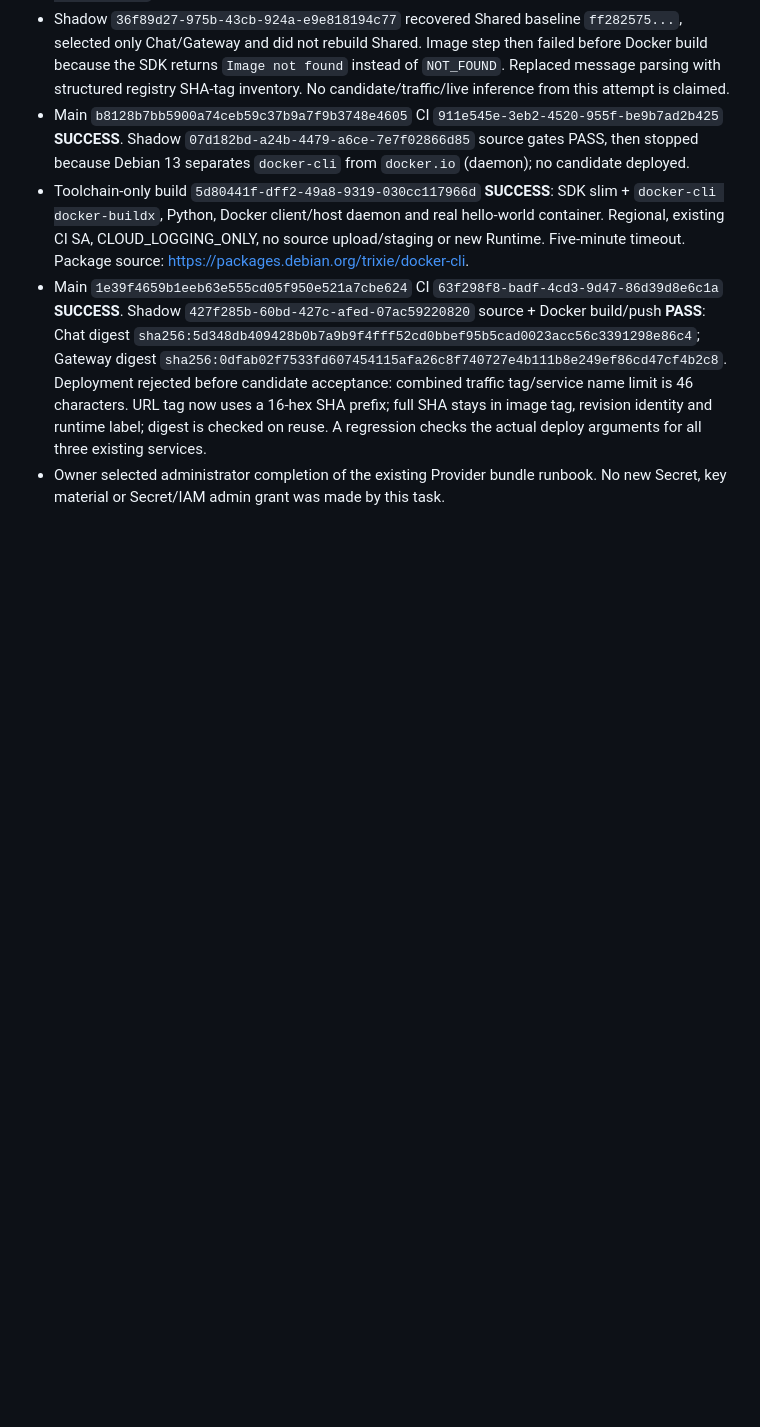
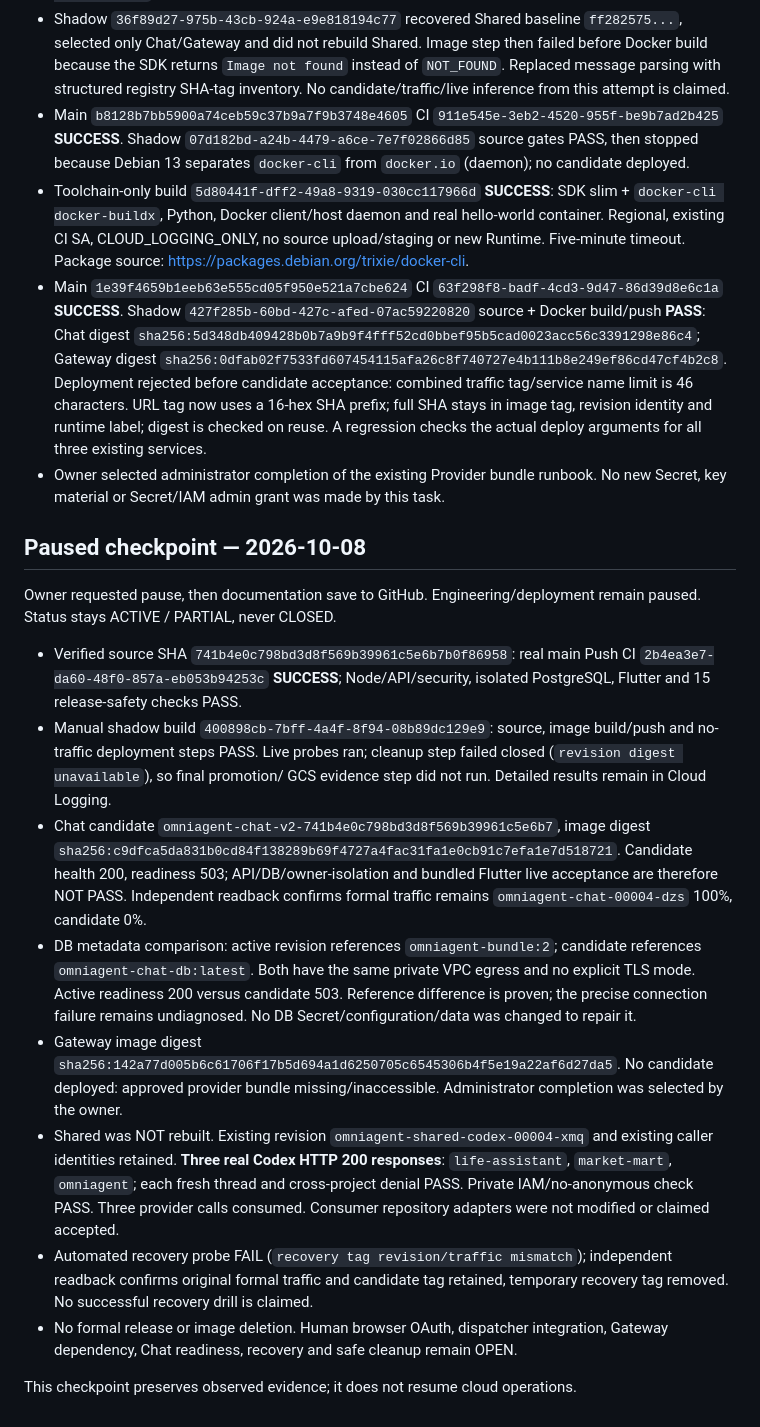
Before and after one commit to tommylin15/omniAgent, a Markdown page: docs/cicd-v2-evidence.md, the part around the change. Rendered like a GitHub page; blank space fills up the shorter version.

Commit message:
docs(ci): save paused V2 live acceptance checkpoint

```diff
--- a/docs/cicd-v2-evidence.md
+++ b/docs/cicd-v2-evidence.md
@@ -79,3 +79,41 @@ unimplemented. Canonical release/full live acceptance/CLOSED are not claimed.
   A regression checks the actual deploy arguments for all three existing services.
 - Owner selected administrator completion of the existing Provider bundle runbook.
   No new Secret, key material or Secret/IAM admin grant was made by this task.
+
+## Paused checkpoint — 2026-10-08
+
+Owner requested pause, then documentation save to GitHub. Engineering/deployment
+remain paused. Status stays ACTIVE / PARTIAL, never CLOSED.
+
+- Verified source SHA `741b4e0c798bd3d8f569b39961c5e6b7b0f86958`:
+  real main Push CI `2b4ea3e7-da60-48f0-857a-eb053b94253c` **SUCCESS**;
+  Node/API/security, isolated PostgreSQL, Flutter and 15 release-safety checks PASS.
+- Manual shadow build `400898cb-7bff-4a4f-8f94-08b89dc129e9`: source,
+  image build/push and no-traffic deployment steps PASS. Live probes ran;
+  cleanup step failed closed (`revision digest unavailable`), so final promotion/
+  GCS evidence step did not run. Detailed results remain in Cloud Logging.
+- Chat candidate `omniagent-chat-v2-741b4e0c798bd3d8f569b39961c5e6b7`,
+  image digest `sha256:c9dfca5da831b0cd84f138289b69f4727a4fac31fa1e0cb91c7efa1e7d518721`.
+  Candidate health 200, readiness 503; API/DB/owner-isolation and bundled Flutter
+  live acceptance are therefore NOT PASS. Independent readback confirms formal
+  traffic remains `omniagent-chat-00004-dzs` 100%, candidate 0%.
+- DB metadata comparison: active revision references `omniagent-bundle:2`;
+  candidate references `omniagent-chat-db:latest`. Both have the same private VPC
+  egress and no explicit TLS mode. Active readiness 200 versus candidate 503.
+  Reference difference is proven; the precise connection failure remains undiagnosed.
+  No DB Secret/configuration/data was changed to repair it.
+- Gateway image digest `sha256:142a77d005b6c61706f17b5d694a1d6250705c6545306b4f5e19a22af6d27da5`.
+  No candidate deployed: approved provider bundle missing/inaccessible.
+  Administrator completion was selected by the owner.
+- Shared was NOT rebuilt. Existing revision `omniagent-shared-codex-00004-xmq`
+  and existing caller identities retained. **Three real Codex HTTP 200 responses**:
+  `life-assistant`, `market-mart`, `omniagent`; each fresh thread and cross-project
+  denial PASS. Private IAM/no-anonymous check PASS. Three provider calls consumed.
+  Consumer repository adapters were not modified or claimed accepted.
+- Automated recovery probe FAIL (`recovery tag revision/traffic mismatch`);
+  independent readback confirms original formal traffic and candidate tag retained,
+  temporary recovery tag removed. No successful recovery drill is claimed.
+- No formal release or image deletion. Human browser OAuth, dispatcher integration,
+  Gateway dependency, Chat readiness, recovery and safe cleanup remain OPEN.
+
+This checkpoint preserves observed evidence; it does not resume cloud operations.
```
Also changed, not shown: doc/acceptance.md (+5 -1 lines), doc/todo.md (+10 -4 lines).
